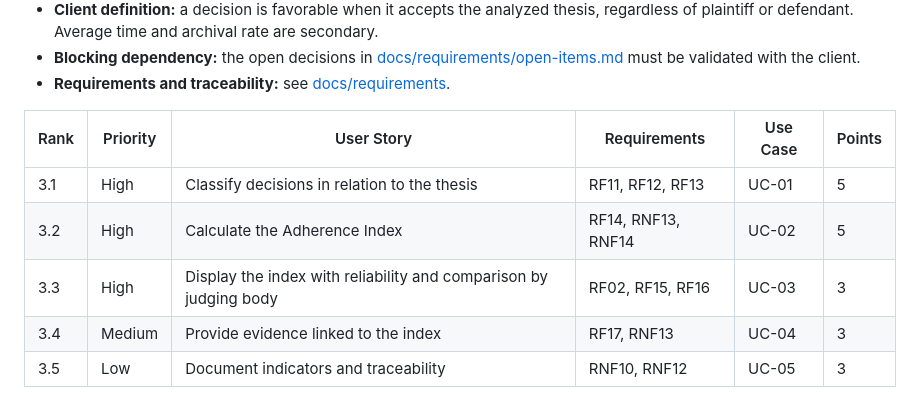
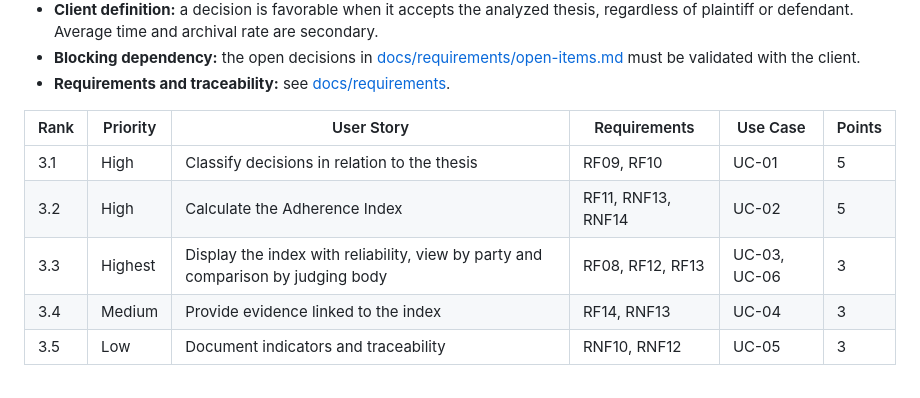
Before and after one commit to DataTechApi/DataLaw, a Markdown page: README.md, the part around the change. Rendered like a GitHub page; folded sections open.

Commit message:
SCRUM-95 docs(readme): sprint3 backlog updated, as the rf

```diff
--- a/README.md
+++ b/README.md
@@ -419,10 +419,10 @@ DoR Checklist
 
 | Rank | Priority | User Story | Requirements | Use Case | Points |
 | --- | --- | --- | --- | --- | --- |
-| 3.1 | High | Classify decisions in relation to the thesis | RF11, RF12, RF13 | UC-01 | 5 |
-| 3.2 | High | Calculate the Adherence Index | RF14, RNF13, RNF14 | UC-02 | 5 |
-| 3.3 | High | Display the index with reliability and comparison by judging body | RF02, RF15, RF16 | UC-03 | 3 |
-| 3.4 | Medium | Provide evidence linked to the index | RF17, RNF13 | UC-04 | 3 |
+| 3.1 | High | Classify decisions in relation to the thesis | RF09, RF10 | UC-01 | 5 |
+| 3.2 | High | Calculate the Adherence Index | RF11, RNF13, RNF14 | UC-02 | 5 |
+| 3.3 | Highest | Display the index with reliability, view by party and comparison by judging body | RF08, RF12, RF13 | UC-03, UC-06 | 3 |
+| 3.4 | Medium | Provide evidence linked to the index | RF14, RNF13 | UC-04 | 3 |
 | 3.5 | Low | Document indicators and traceability | RNF10, RNF12 | UC-05 | 3 |
 
 <details>
```
